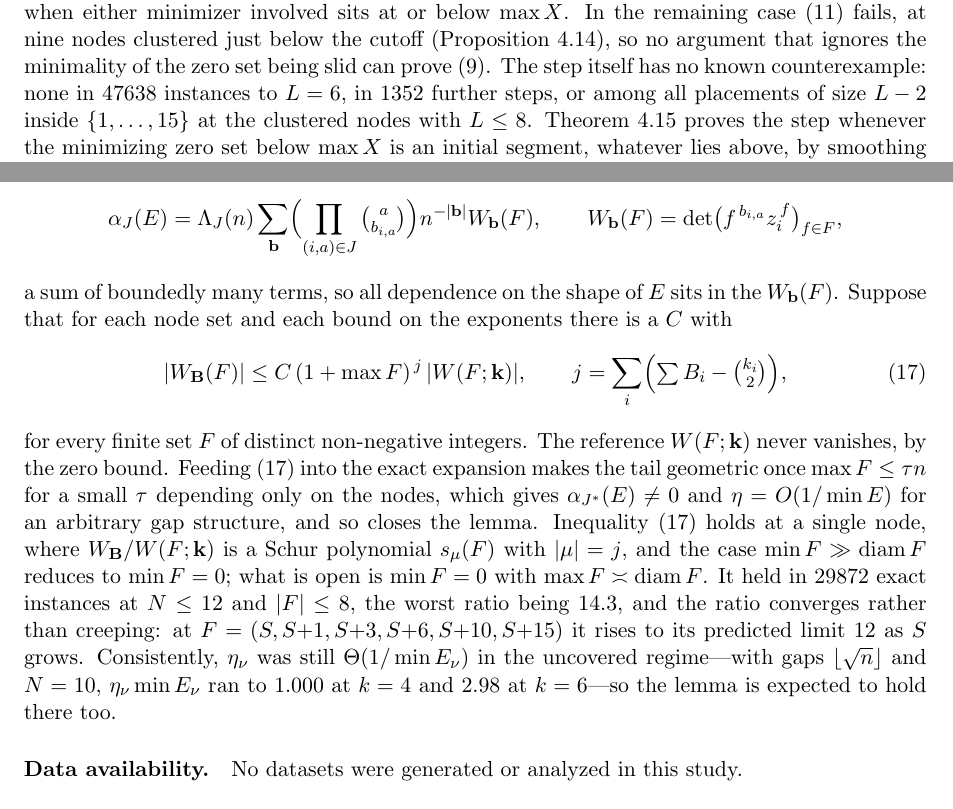
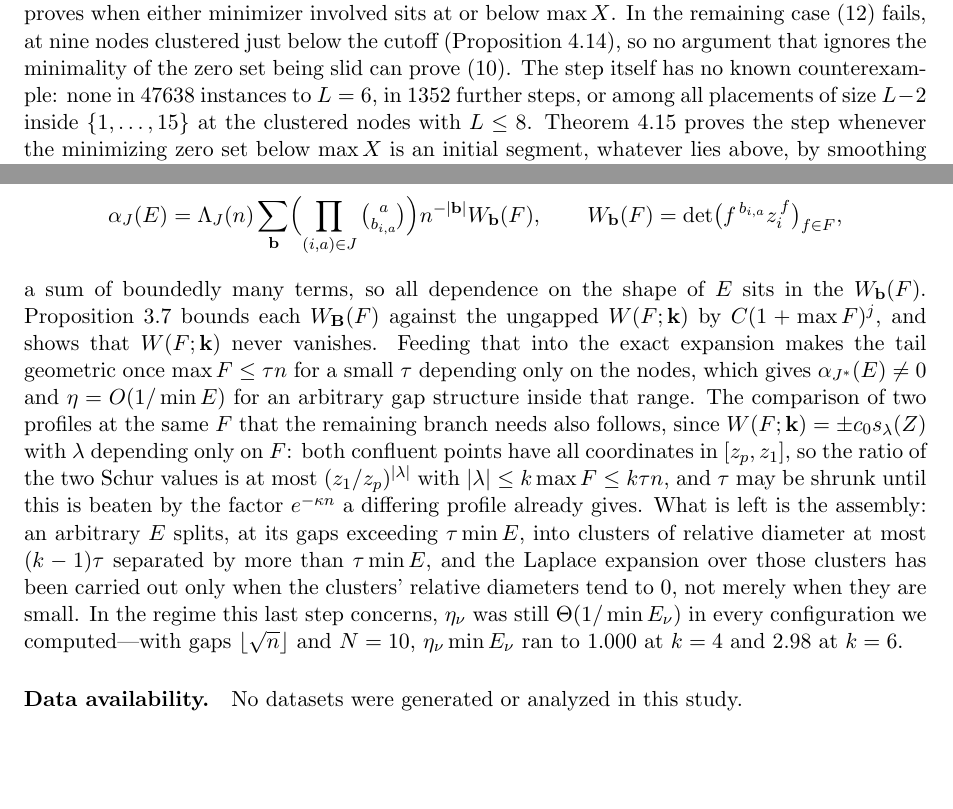
Before and after one commit to bangyen/coefficient-mass, a LaTeX paper (coefficient-mass-attainment.tex): two parts of pages 25 and 26 of 27 before the commit and two parts of pages 26 and 27 of 27 after it, joined at a grey line, cut so that both start at the same text, the shorter picture padded with empty space. Compiled offline with pdfLaTeX.

Commit message:
coefficient-mass: prove the alternant ratio bound
prop:altratio settles the inequality the confluent case was reduced to.
Give each column its own variable: W_B is then an Euler-operator
derivative of det M(x), of order M_0 + j, and the bialternant identity
writes det M(x) as a Schur polynomial times the Vandermonde.  The
Vandermonde is divisible by the M_0 differences of variables that
coincide at the confluent point, so Leibniz kills every term using fewer
than M_0 of them, leaving derivatives of s_lambda of order at most j with
coefficients independent of F.  Monomial positivity of s_lambda, whose
exponents are bounded by lambda_1, bounds those derivatives by
(lambda_1/z_p)^j times s_lambda itself.  At j = 0 the same identity
re-proves that the ungapped alternant never vanishes and fixes its sign.

The profile comparison follows too, since lambda depends only on F and
both confluent points have coordinates in [z_p, z_1].  What remains is
the assembly of an arbitrary E from clusters of small relative diameter.

```diff
--- a/coefficient-mass-attainment.tex
+++ b/coefficient-mass-attainment.tex
@@ -2053,29 +2112,27 @@ $n=\min E$ and $F=E-n$,
   W_{\mathbf b}(F)=\det\bigl(f^{\,b_{i,a}}z_i^{\,f}\bigr)_{f\in F},
 \]
 a sum of boundedly many terms, so all dependence on the shape of $E$ sits in
-the $W_{\mathbf b}(F)$.  Suppose that for each node set and each bound on the
-exponents there is a $C$ with
-\begin{equation}\label{eq:altratio}
-  |W_{\mathbf B}(F)|\le C\,(1+\max F)^{\,j}\,|W(F;\mathbf k)|,
-  \qquad
-  j=\sum_i\Bigl(\textstyle\sum B_i-\binom{k_i}2\Bigr),
-\end{equation}
-for every finite set $F$ of distinct non-negative integers.  The reference
-$W(F;\mathbf k)$ never vanishes, by the zero bound.  Feeding
-\eqref{eq:altratio} into the exact expansion makes the tail geometric once
+the $W_{\mathbf b}(F)$.  Proposition~\ref{prop:altratio} bounds each
+$W_{\mathbf B}(F)$ against the ungapped $W(F;\mathbf k)$ by
+$C(1+\max F)^j$, and shows that $W(F;\mathbf k)$ never vanishes.  Feeding
+that into the exact expansion makes the tail geometric once
 $\max F\le\tau n$ for a small $\tau$ depending only on the nodes, which gives
-$\alpha_{J^*}(E)\ne0$ and $\eta=O(1/\min E)$ for an arbitrary gap structure,
-and so closes the lemma.  Inequality \eqref{eq:altratio} holds at a single
-node, where $W_{\mathbf B}/W(F;\mathbf k)$ is a Schur polynomial $s_\mu(F)$
-with $|\mu|=j$, and the case $\min F\gg\operatorname{diam}F$ reduces to
-$\min F=0$; what is open is $\min F=0$ with
-$\max F\asymp\operatorname{diam}F$.  It held in $29872$ exact instances at
-$N\le12$ and $|F|\le8$, the worst ratio being $14.3$, and the ratio converges
-rather than creeping: at $F=(S,S{+}1,S{+}3,S{+}6,S{+}10,S{+}15)$ it rises to
-its predicted limit $12$ as $S$ grows.  Consistently, $\eta_\nu$ was still
-$\Theta(1/\min E_\nu)$ in the uncovered regime---with gaps
-$\lfloor\sqrt n\rfloor$ and $N=10$, $\eta_\nu\min E_\nu$ ran to $1.000$ at
-$k=4$ and $2.98$ at $k=6$---so the lemma is expected to hold there too.
+$\alpha_{J^*}(E)\ne0$ and $\eta=O(1/\min E)$ for an arbitrary gap structure
+inside that range.  The comparison of two profiles at the same $F$ that the
+remaining branch needs also follows, since
+$W(F;\mathbf k)=\pm c_0s_\lambda(Z)$ with $\lambda$ depending only on $F$:
+both confluent points have all coordinates in $[z_p,z_1]$, so the ratio of
+the two Schur values is at most $(z_1/z_p)^{|\lambda|}$ with
+$|\lambda|\le k\max F\le k\tau n$, and $\tau$ may be shrunk until this is
+beaten by the factor $e^{-\kappa n}$ a differing profile already gives.  What
+is left is the assembly: an arbitrary $E$ splits, at its gaps exceeding
+$\tau\min E$, into clusters of relative diameter at most $(k-1)\tau$
+separated by more than $\tau\min E$, and the Laplace expansion over those
+clusters has been carried out only when the clusters' relative diameters tend
+to $0$, not merely when they are small.  In the regime this last step
+concerns, $\eta_\nu$ was still $\Theta(1/\min E_\nu)$ in every configuration
+we computed---with gaps $\lfloor\sqrt n\rfloor$ and $N=10$,
+$\eta_\nu\min E_\nu$ ran to $1.000$ at $k=4$ and $2.98$ at $k=6$.
 
 \paragraph{Data availability.}
 No datasets were generated or analyzed in this study.
```
Also changed, not shown: coefficient-mass-attainment.tex (61 more changed lines).
